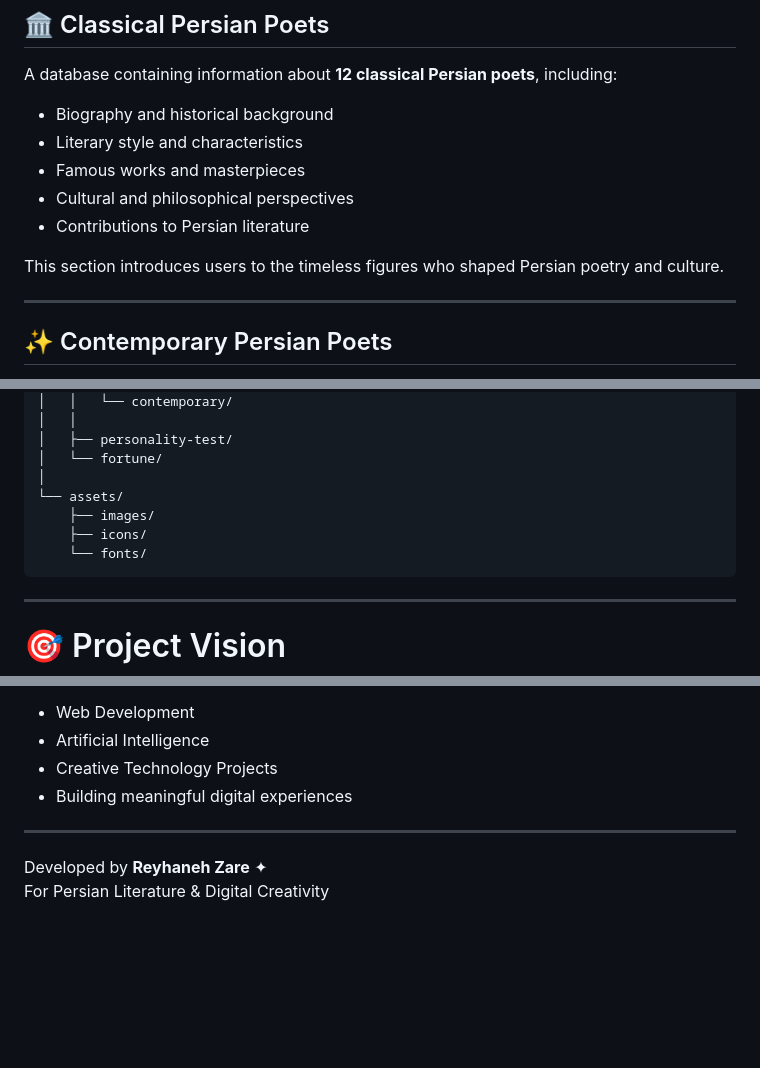
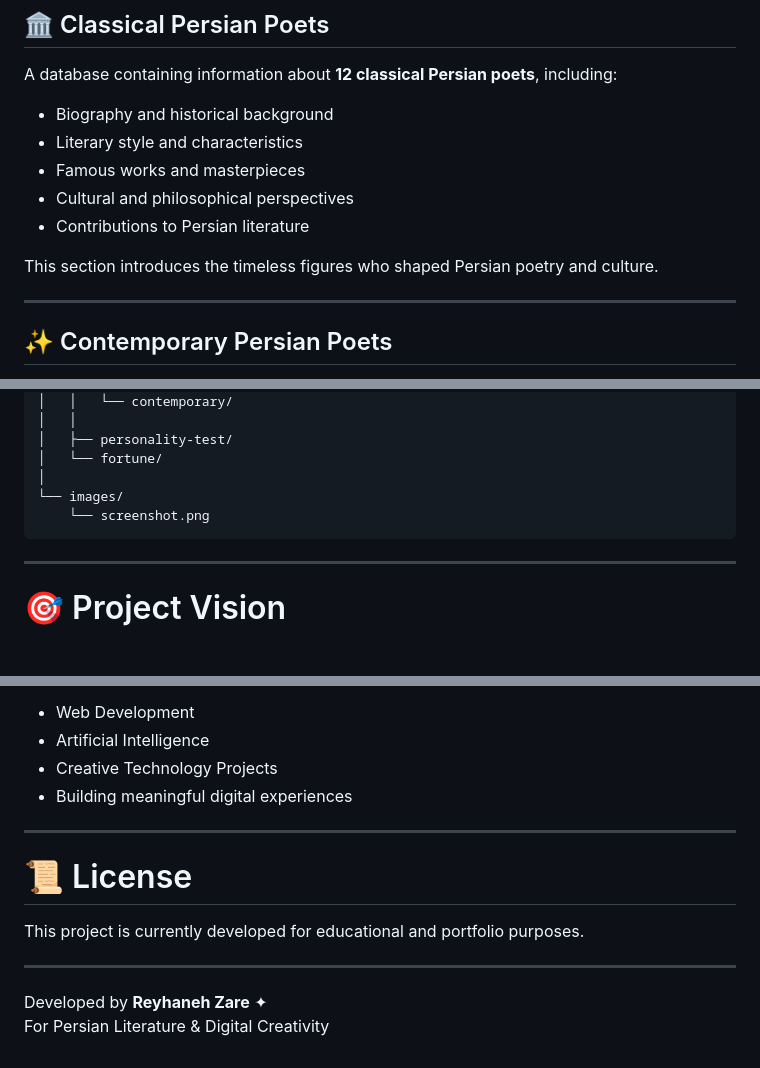
Before and after one commit to ParvazDevRZ/Dar-Kooye-Sokhan, a Markdown page: README.md, 3 parts joined by grey strips. Rendered like a GitHub page; blank space fills up the shorter version.

````diff
--- a/README.md
+++ b/README.md
@@ -48,7 +50,7 @@ A database containing information about **12 classical Persian poets**, includin
 - Cultural and philosophical perspectives
 - Contributions to Persian literature
 
-This section introduces users to the timeless figures who shaped Persian poetry and culture.
+This section introduces the timeless figures who shaped Persian poetry and culture.
 
 ---
 
@@ -197,10 +199,8 @@ Dar-Kooye-Sokhan
 │   ├── personality-test/
 │   └── fortune/
 │
-└── assets/
-    ├── images/
-    ├── icons/
-    └── fonts/
+└── images/
+    └── screenshot.png
 ```
 
 ---
@@ -228,6 +228,12 @@ Interested in:
 
 ---
 
+# 📜 License
+
+This project is currently developed for educational and portfolio purposes.
+
+---
+
 <p align="center">
 
 Developed by **Reyhaneh Zare** ✦
````
Also changed, not shown: other parts of README.md (+5 -3 lines).
